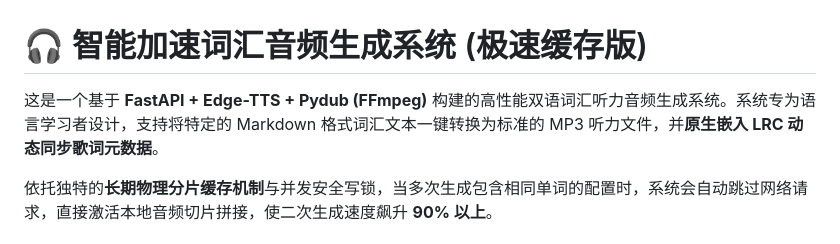
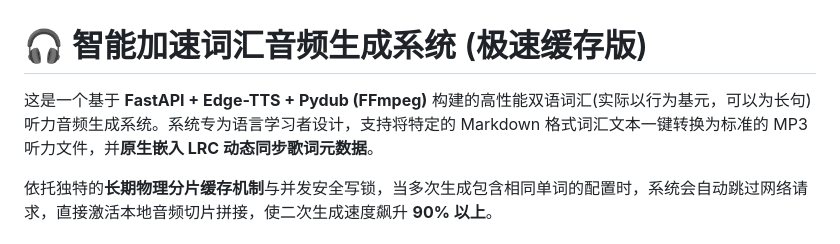
Before and after one commit to linphone-young/Text2Voice_local_html, a Markdown page: README.md, the part around the change. Rendered like a GitHub page.

Commit message:
更新README.md，测试develop分支

```diff
--- a/README.md
+++ b/README.md
@@ -1,6 +1,6 @@
 # 🎧 智能加速词汇音频生成系统 (极速缓存版)
 
-这是一个基于 **FastAPI + Edge-TTS + Pydub (FFmpeg)** 构建的高性能双语词汇听力音频生成系统。系统专为语言学习者设计，支持将特定的
+这是一个基于 **FastAPI + Edge-TTS + Pydub (FFmpeg)** 构建的高性能双语词汇(实际以行为基元，可以为长句)听力音频生成系统。系统专为语言学习者设计，支持将特定的
 Markdown 格式词汇文本一键转换为标准的 MP3 听力文件，并**原生嵌入 LRC 动态同步歌词元数据**。
 
 依托独特的**长期物理分片缓存机制**与并发安全写锁，当多次生成包含相同单词的配置时，系统会自动跳过网络请求，直接激活本地音频切片拼接，使二次生成速度飙升
```
